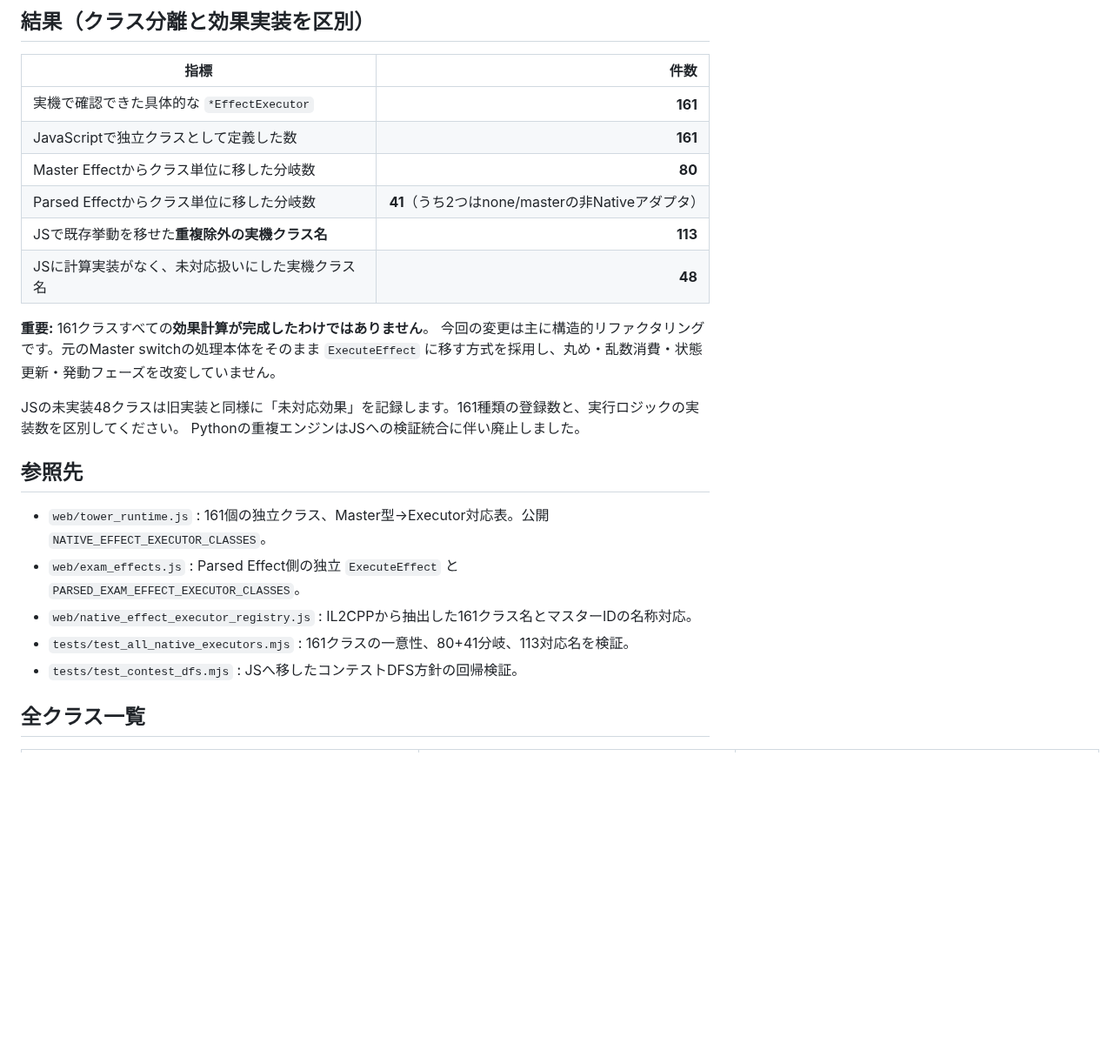
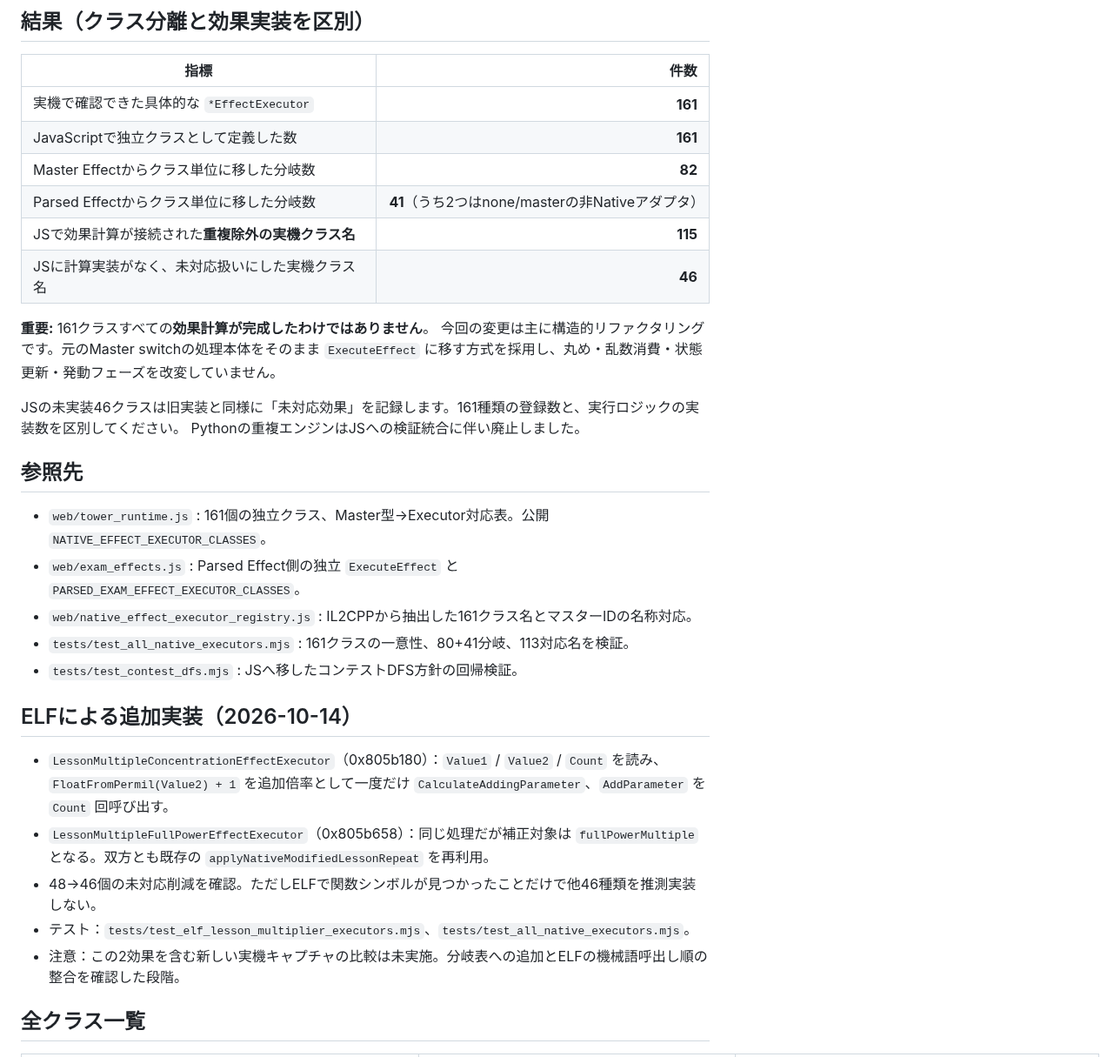
Before and after one commit to atuy1219/gakumas-sim, a Markdown page: docs/native-executor-coverage.md, the part around one of its changes. Shown at 87% size. GitHub-like rendering; blank space fills up the shorter version.

Commit message:
docs: record two verified ELF executor implementations and 46 pending

```diff
--- a/docs/native-executor-coverage.md
+++ b/docs/native-executor-coverage.md
@@ -8,16 +8,16 @@
 | --- | ---: |
 | 実機で確認できた具体的な `*EffectExecutor` | **161** |
 | JavaScriptで独立クラスとして定義した数 | **161** |
-| Master Effectからクラス単位に移した分岐数 | **80** |
+| Master Effectからクラス単位に移した分岐数 | **82** |
 | Parsed Effectからクラス単位に移した分岐数 | **41**（うち2つはnone/masterの非Nativeアダプタ） |
-| JSで既存挙動を移せた**重複除外の実機クラス名** | **113** |
-| JSに計算実装がなく、未対応扱いにした実機クラス名 | **48** |
+| JSで効果計算が接続された**重複除外の実機クラス名** | **115** |
+| JSに計算実装がなく、未対応扱いにした実機クラス名 | **46** |
 
 **重要:** 161クラスすべての**効果計算が完成したわけではありません**。
 今回の変更は主に構造的リファクタリングです。元のMaster switchの処理本体をそのまま
 `ExecuteEffect` に移す方式を採用し、丸め・乱数消費・状態更新・発動フェーズを改変していません。
 
-JSの未実装48クラスは旧実装と同様に「未対応効果」を記録します。161種類の登録数と、実行ロジックの実装数を区別してください。
+JSの未実装46クラスは旧実装と同様に「未対応効果」を記録します。161種類の登録数と、実行ロジックの実装数を区別してください。
 Pythonの重複エンジンはJSへの検証統合に伴い廃止しました。
 
 ## 参照先
@@ -27,6 +27,14 @@ Pythonの重複エンジンはJSへの検証統合に伴い廃止しました。
 - `web/native_effect_executor_registry.js` : IL2CPPから抽出した161クラス名とマスターIDの名称対応。
 - `tests/test_all_native_executors.mjs` : 161クラスの一意性、80+41分岐、113対応名を検証。
 - `tests/test_contest_dfs.mjs` : JSへ移したコンテストDFS方針の回帰検証。
+
+## ELFによる追加実装（2026-10-14）
+
+- `LessonMultipleConcentrationEffectExecutor`（0x805b180）：`Value1` / `Value2` / `Count` を読み、`FloatFromPermil(Value2) + 1` を追加倍率として一度だけ `CalculateAddingParameter`、`AddParameter` を `Count` 回呼び出す。
+- `LessonMultipleFullPowerEffectExecutor`（0x805b658）：同じ処理だが補正対象は `fullPowerMultiple` となる。双方とも既存の `applyNativeModifiedLessonRepeat` を再利用。
+- 48→46個の未対応削減を確認。ただしELFで関数シンボルが見つかったことだけで他46種類を推測実装しない。
+- テスト：`tests/test_elf_lesson_multiplier_executors.mjs`、`tests/test_all_native_executors.mjs`。
+- 注意：この2効果を含む新しい実機キャプチャの比較は未実施。分岐表への追加とELFの機械語呼出し順の整合を確認した段階。
 
 ## 全クラス一覧
 
```
Also changed, not shown: other parts of docs/native-executor-coverage.md (+2 -2 lines).
